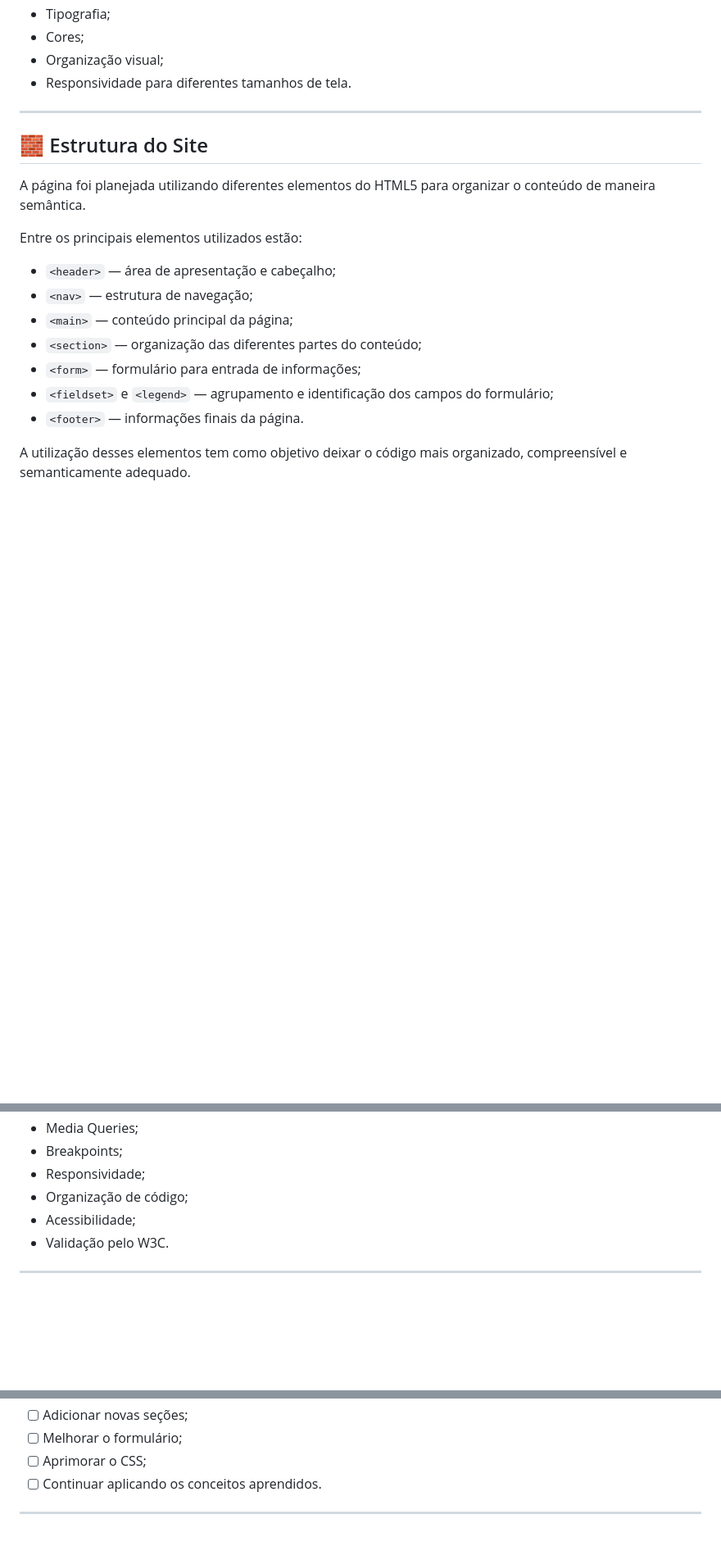
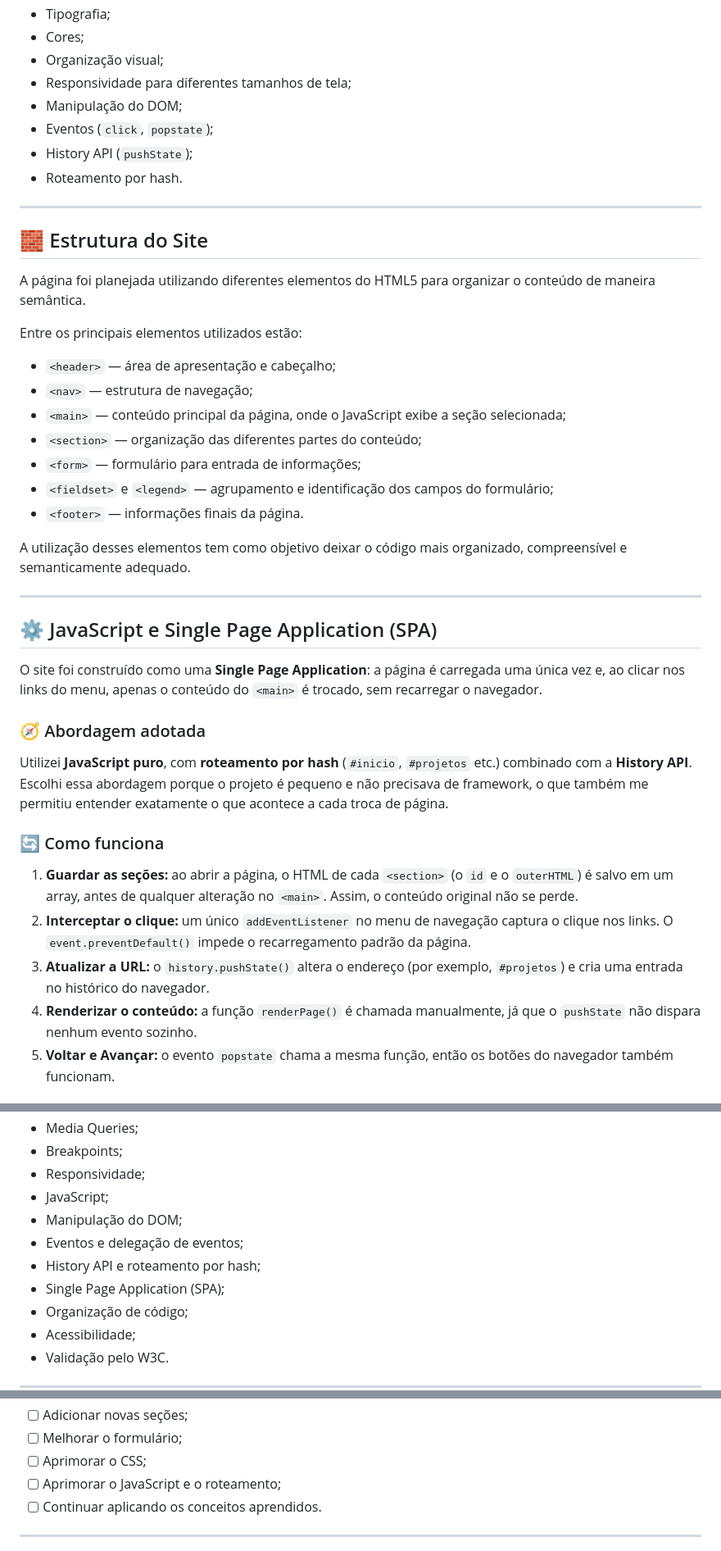
Before and after one commit to Eduardo433781/Projeto-ONG, a Markdown page: README.md, 3 parts joined by grey strips. Shown at 82% size. GitHub-like rendering; blank space fills up the shorter version.

```diff
--- a/README.md
+++ b/README.md
@@ -46,7 +49,11 @@ Entre os recursos estudados e utilizados estão:
 - Tipografia;
 - Cores;
 - Organização visual;
-- Responsividade para diferentes tamanhos de tela.
+- Responsividade para diferentes tamanhos de tela;
+- Manipulação do DOM;
+- Eventos (`click`, `popstate`);
+- History API (`pushState`);
+- Roteamento por hash.
 
 ---
 
@@ -58,10 +65,29 @@ Entre os principais elementos utilizados estão:
 
 - `<header>` — área de apresentação e cabeçalho;
 - `<nav>` — estrutura de navegação;
-- `<main>` — conteúdo principal da página;
+- `<main>` — conteúdo principal da página, onde o JavaScript exibe a seção selecionada;
 - `<section>` — organização das diferentes partes do conteúdo;
 - `<form>` — formulário para entrada de informações;
 - `<fieldset>` e `<legend>` — agrupamento e identificação dos campos do formulário;
 - `<footer>` — informações finais da página.
 
 A utilização desses elementos tem como objetivo deixar o código mais organizado, compreensível e semanticamente adequado.
+
+---
+
+## ⚙️ JavaScript e Single Page Application (SPA)
+
+O site foi construído como uma **Single Page Application**: a página é carregada uma única vez e, ao clicar nos links do menu, apenas o conteúdo do `<main>` é trocado, sem recarregar o navegador.
+
+### 🧭 Abordagem adotada
+
+Utilizei **JavaScript puro**, com **roteamento por hash** (`#inicio`, `#projetos` etc.) combinado com a **History API**. Escolhi essa abordagem porque o projeto é pequeno e não precisava de framework, o que também me permitiu entender exatamente o que acontece a cada troca de página.
+
+### 🔄 Como funciona
+
+1. **Guardar as seções:** ao abrir a página, o HTML de cada `<section>` (o `id` e o `outerHTML`) é salvo em um array, antes de qualquer alteração no `<main>`. Assim, o conteúdo original não se perde.
+2. **Interceptar o clique:** um único `addEventListener` no menu de navegação captura o clique nos links. O `event.preventDefault()` impede o recarregamento padrão da página.
+3. **Atualizar a URL:** o `history.pushState()` altera o endereço (por exemplo, `#projetos`) e cria uma entrada no histórico do navegador.
+4. **Renderizar o conteúdo:** a função `renderPage()` é chamada manualmente, já que o `pushState` não dispara nenhum evento sozinho.
+5. **Voltar e Avançar:** o evento `popstate` chama a mesma função, então os botões do navegador também funcionam.
+
@@ -213,6 +328,11 @@ Este projeto reúne diversos conceitos estudados durante minha formação em des
 - Media Queries;
 - Breakpoints;
 - Responsividade;
+- JavaScript;
+- Manipulação do DOM;
+- Eventos e delegação de eventos;
+- History API e roteamento por hash;
+- Single Page Application (SPA);
 - Organização de código;
 - Acessibilidade;
 - Validação pelo W3C.
@@ -234,6 +354,7 @@ Algumas melhorias que pretendo realizar no projeto:
 - [ ] Adicionar novas seções;
 - [ ] Melhorar o formulário;
 - [ ] Aprimorar o CSS;
+- [ ] Aprimorar o JavaScript e o roteamento;
 - [ ] Continuar aplicando os conceitos aprendidos.
 
 ---
```
Also changed, not shown: other parts of README.md (+105 -10 lines).
